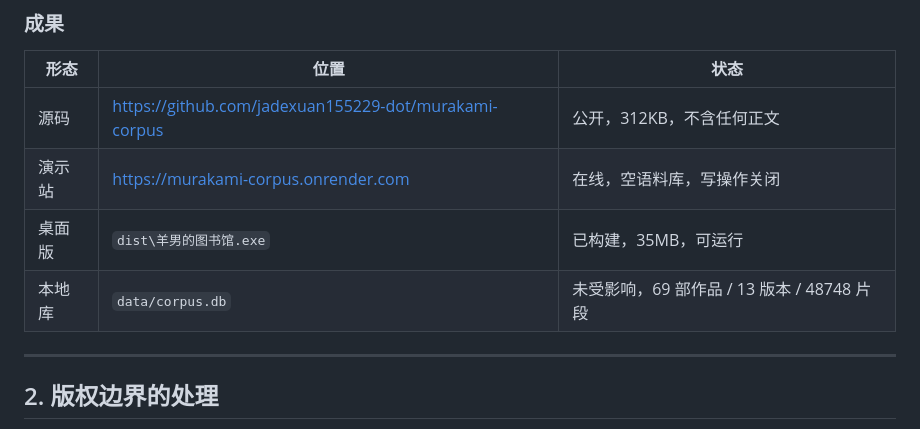
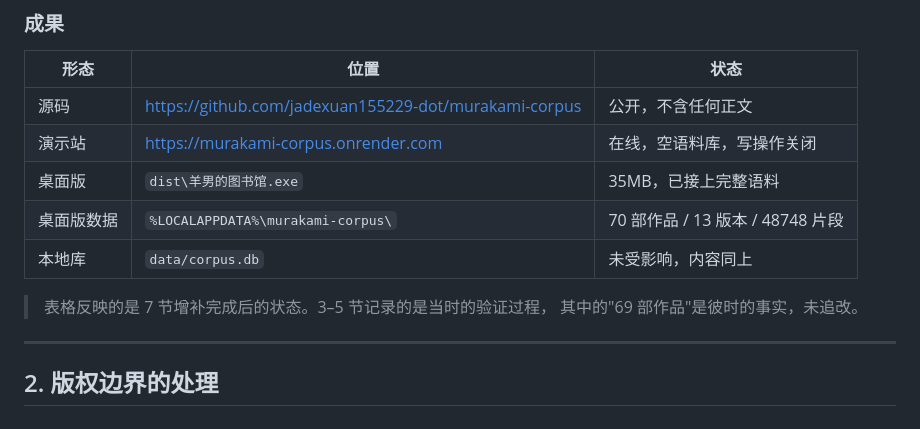
Before and after one commit to jadexuan155229-dot/murakami-corpus, a Markdown page: reports/deploy-and-desktop-report.md, the part around one of its changes. Drawn GitHub-style.

```diff
--- a/reports/deploy-and-desktop-report.md
+++ b/reports/deploy-and-desktop-report.md
@@ -20,10 +20,14 @@
 
 | 形态 | 位置 | 状态 |
 |---|---|---|
-| 源码 | https://github.com/jadexuan155229-dot/murakami-corpus | 公开，312KB，不含任何正文 |
+| 源码 | https://github.com/jadexuan155229-dot/murakami-corpus | 公开，不含任何正文 |
 | 演示站 | https://murakami-corpus.onrender.com | 在线，空语料库，写操作关闭 |
-| 桌面版 | `dist\羊男的图书馆.exe` | 已构建，35MB，可运行 |
-| 本地库 | `data/corpus.db` | 未受影响，69 部作品 / 13 版本 / 48748 片段 |
+| 桌面版 | `dist\羊男的图书馆.exe` | 35MB，已接上完整语料 |
+| 桌面版数据 | `%LOCALAPPDATA%\murakami-corpus\` | 70 部作品 / 13 版本 / 48748 片段 |
+| 本地库 | `data/corpus.db` | 未受影响，内容同上 |
+
+> 表格反映的是 7 节增补完成后的状态。3–5 节记录的是当时的验证过程，
+> 其中的"69 部作品"是彼时的事实，未追改。
 
 ---
 
```
Also changed, not shown: other parts of reports/deploy-and-desktop-report.md (+52 -9 lines).
